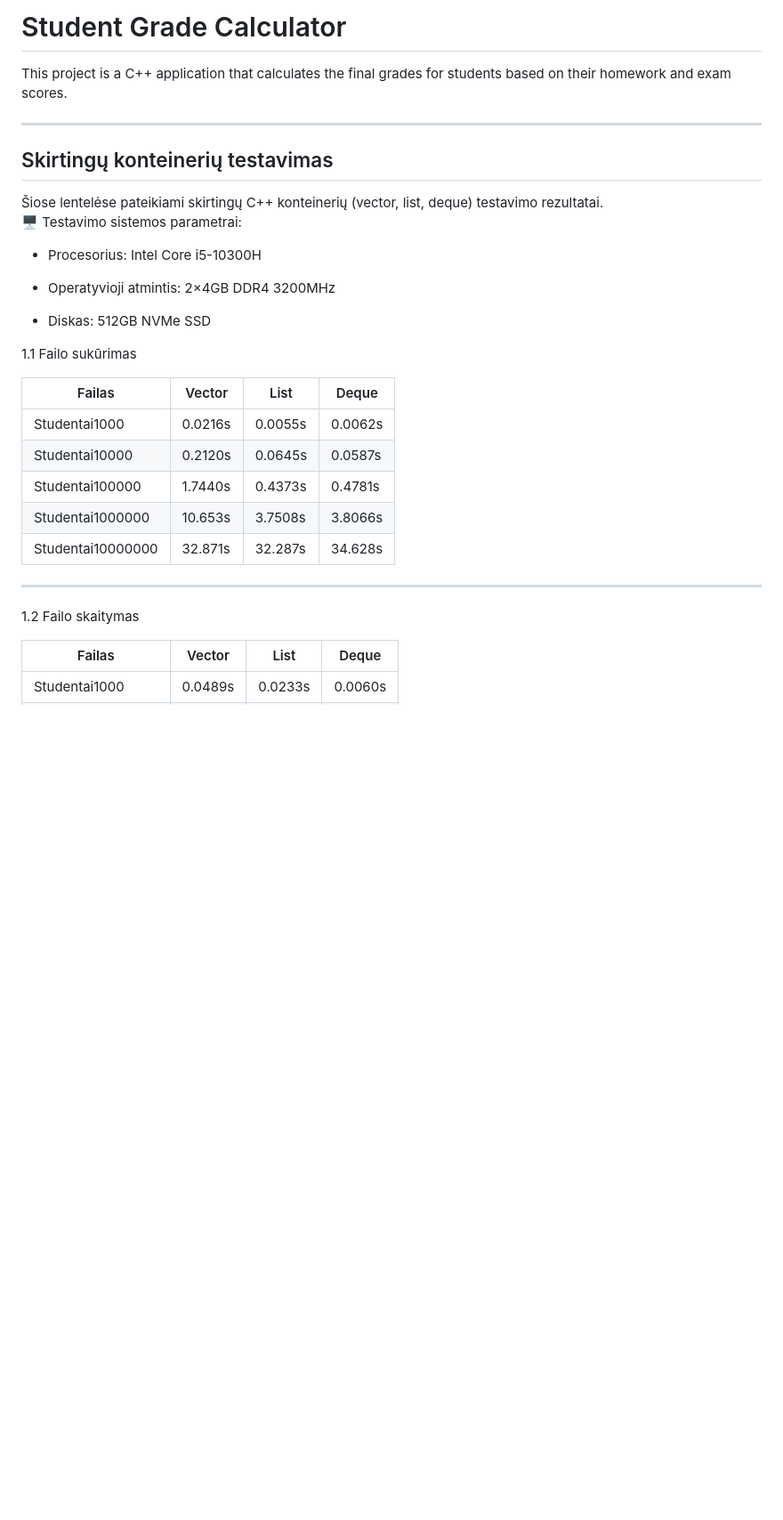
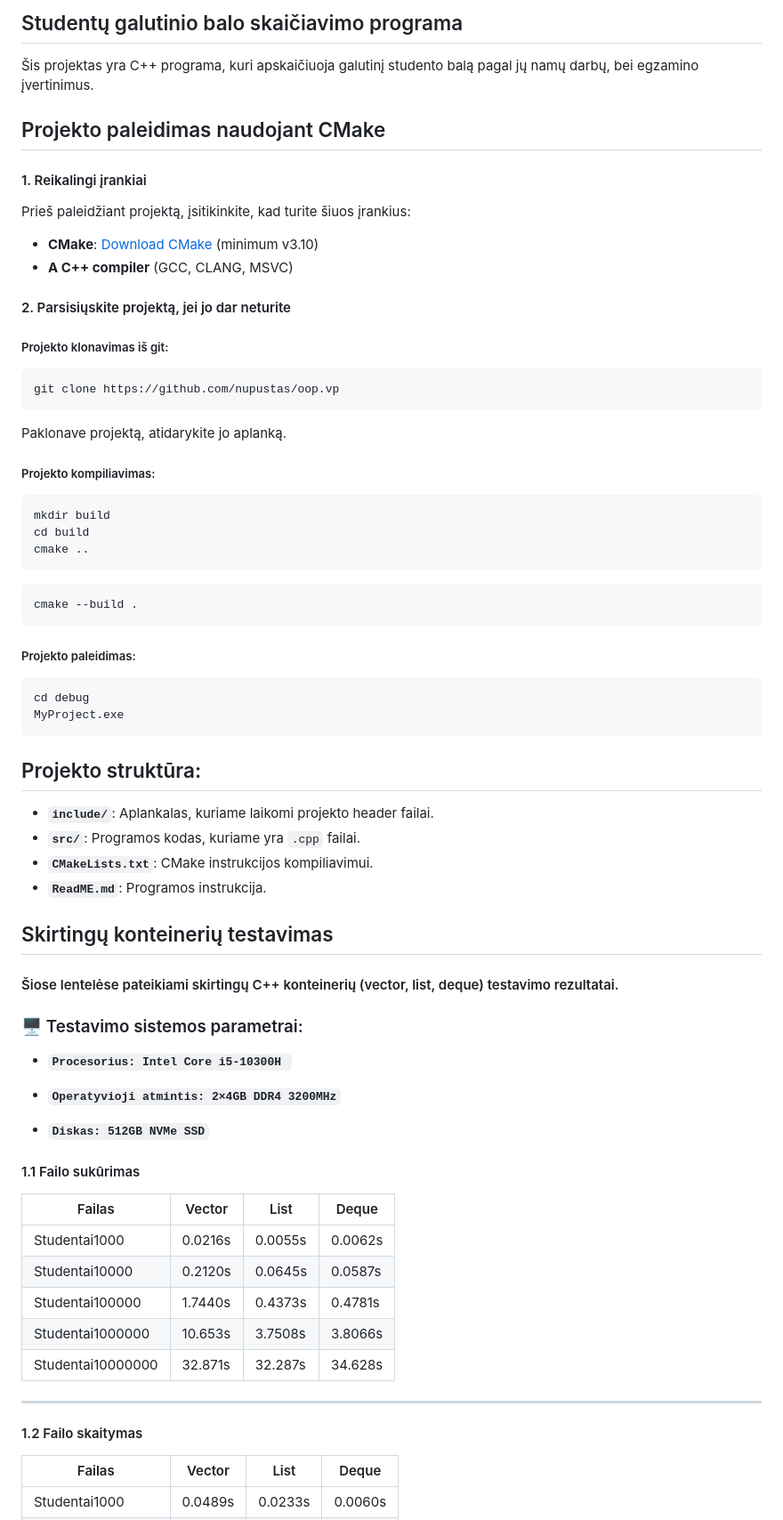
Before and after one commit to nupustas/OOP2, a Markdown page: README.md, the part around one of its changes. Shown at 89% size. Drawn GitHub-style; blank space fills up the shorter version.

Commit message:
Projekto instrukcija

````diff
--- a/README.md
+++ b/README.md
@@ -1,20 +1,55 @@
-# Student Grade Calculator
+## Studentų galutinio balo skaičiavimo programa
 
-This project is a C++ application that calculates the final grades for students based on their homework and exam scores.
+Šis projektas yra C++ programa, kuri apskaičiuoja galutinį studento balą pagal jų namų darbų, bei egzamino įvertinimus.
 
----------------------------------------------------------------------------------------------------
+## Projekto paleidimas naudojant CMake
+
+#### 1. Reikalingi įrankiai
+Prieš paleidžiant projektą, įsitikinkite, kad turite šiuos įrankius:
+- **CMake**: [Download CMake](https://cmake.org/download/) (minimum v3.10)
+- **A C++ compiler** (GCC, CLANG, MSVC)
+
+#### 2. Parsisiųskite projektą, jei jo dar neturite
+##### Projekto klonavimas iš git:
+```bash
+git clone https://github.com/nupustas/oop.vp
+```
+Paklonave projektą, atidarykite jo aplanką.
+
+##### Projekto kompiliavimas:
+```
+mkdir build
+cd build
+cmake ..
+```
+```
+cmake --build .
+```
+##### Projekto paleidimas:
+```
+cd debug
+MyProject.exe
+```
+## Projekto struktūra:
+
+- **`include/`**: Aplankalas, kuriame laikomi projekto header failai.
+- **`src/`**: Programos kodas, kuriame yra `.cpp` failai.
+- **`CMakeLists.txt`**: CMake instrukcijos kompiliavimui.
+- **`ReadME.md`**: Programos instrukcija.
+
 
 ## Skirtingų konteinerių testavimas
-Šiose lentelėse pateikiami skirtingų C++ konteinerių (vector, list, deque) testavimo rezultatai.
-🖥 Testavimo sistemos parametrai:
+#### Šiose lentelėse pateikiami skirtingų C++ konteinerių (vector, list, deque) testavimo rezultatai.
 
-* Procesorius: Intel Core i5-10300H
+### 🖥 Testavimo sistemos parametrai:
 
-* Operatyvioji atmintis: 2×4GB DDR4 3200MHz
+- **`Procesorius: Intel Core i5-10300H `**
 
-* Diskas: 512GB NVMe SSD
+- **`Operatyvioji atmintis: 2×4GB DDR4 3200MHz`**
 
-1.1 Failo sukūrimas
+- **`Diskas: 512GB NVMe SSD`**
+
+#### 1.1 Failo sukūrimas
 
 | Failas             | Vector   | List     | Deque    |
 |-------------------|----------|----------|----------|
@@ -25,7 +60,7 @@ This project is a C++ application that calculates the final grades for students
 | Studentai10000000 |  32.871s |  32.287s |  34.628s |
 
 ---------------------------------------------------------------------------------------------------
-1.2 Failo skaitymas
+#### 1.2 Failo skaitymas
 
 | Failas            | Vector   | List     | Deque    |
 |-------------------|----------|----------|----------|
````
Also changed, not shown: other parts of README.md (+6 -6 lines).
